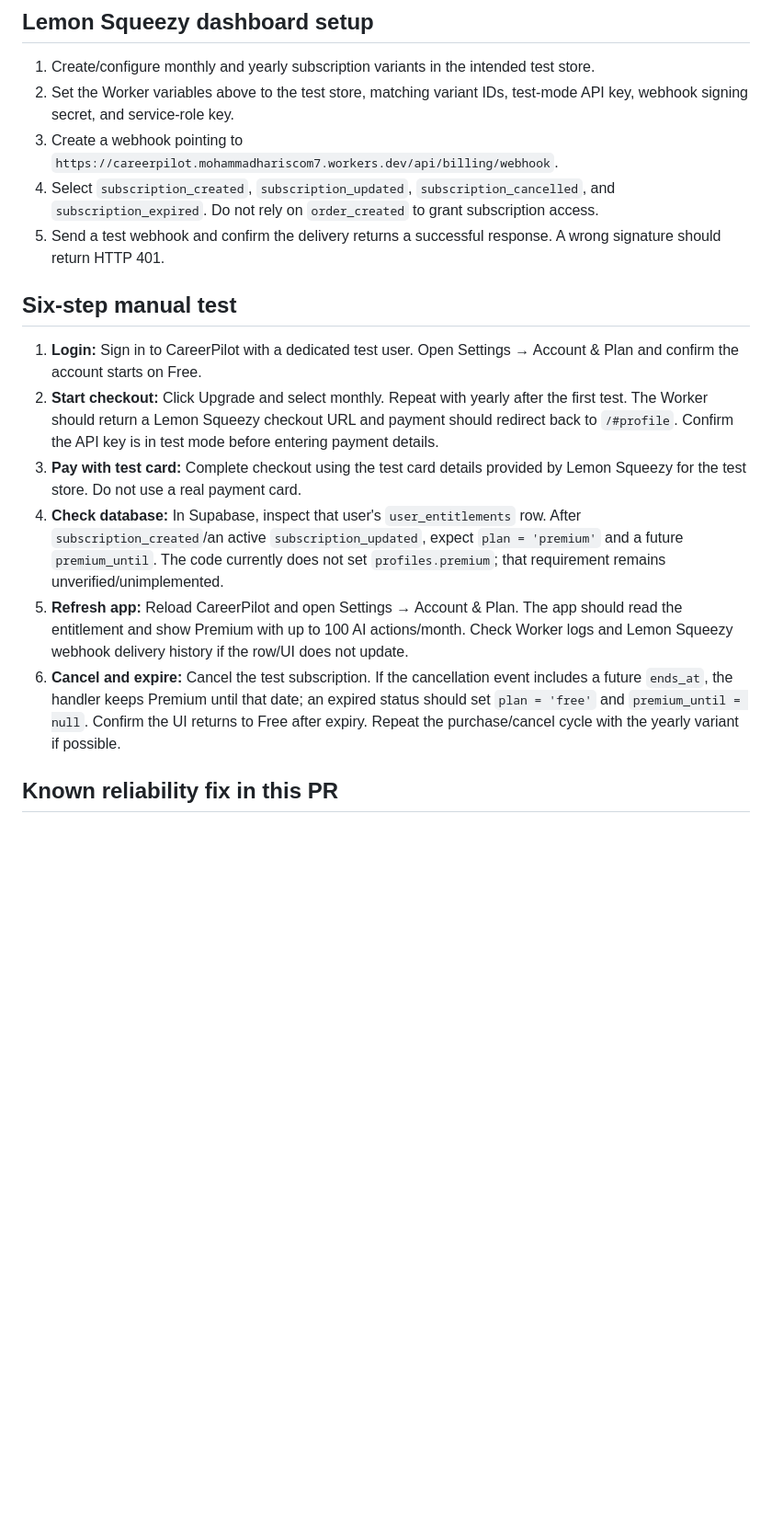
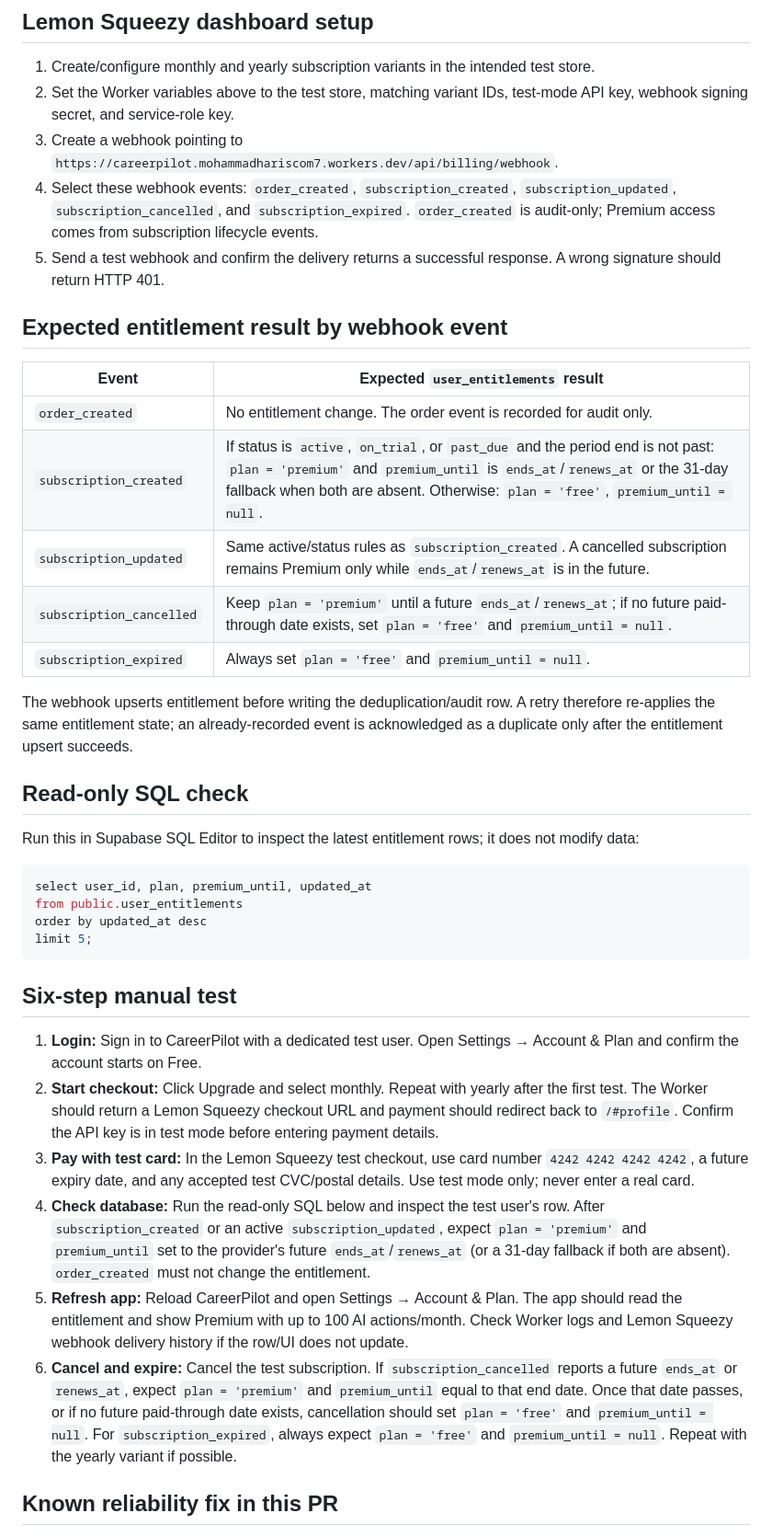
Before and after one commit to haris730/careerpilot, a Markdown page: PAYMENTS_TEST_PLAN.md, the part around one of its changes. Shown at 92% size. GitHub-like rendering; blank space fills up the shorter version.

Commit message:
Document Lemon Squeezy event outcomes and test steps

````diff
--- a/PAYMENTS_TEST_PLAN.md
+++ b/PAYMENTS_TEST_PLAN.md
@@ -28,17 +28,40 @@ Never place the service-role key or webhook secret in browser code.
 1. Create/configure monthly and yearly subscription variants in the intended test store.
 2. Set the Worker variables above to the test store, matching variant IDs, test-mode API key, webhook signing secret, and service-role key.
 3. Create a webhook pointing to `https://careerpilot.mohammadhariscom7.workers.dev/api/billing/webhook`.
-4. Select `subscription_created`, `subscription_updated`, `subscription_cancelled`, and `subscription_expired`. Do not rely on `order_created` to grant subscription access.
+4. Select these webhook events: `order_created`, `subscription_created`, `subscription_updated`, `subscription_cancelled`, and `subscription_expired`. `order_created` is audit-only; Premium access comes from subscription lifecycle events.
 5. Send a test webhook and confirm the delivery returns a successful response. A wrong signature should return HTTP 401.
+
+## Expected entitlement result by webhook event
+
+| Event | Expected `user_entitlements` result |
+|---|---|
+| `order_created` | No entitlement change. The order event is recorded for audit only. |
+| `subscription_created` | If status is `active`, `on_trial`, or `past_due` and the period end is not past: `plan = 'premium'` and `premium_until` is `ends_at`/`renews_at` or the 31-day fallback when both are absent. Otherwise: `plan = 'free'`, `premium_until = null`. |
+| `subscription_updated` | Same active/status rules as `subscription_created`. A cancelled subscription remains Premium only while `ends_at`/`renews_at` is in the future. |
+| `subscription_cancelled` | Keep `plan = 'premium'` until a future `ends_at`/`renews_at`; if no future paid-through date exists, set `plan = 'free'` and `premium_until = null`. |
+| `subscription_expired` | Always set `plan = 'free'` and `premium_until = null`. |
+
+The webhook upserts entitlement before writing the deduplication/audit row. A retry therefore re-applies the same entitlement state; an already-recorded event is acknowledged as a duplicate only after the entitlement upsert succeeds.
+
+## Read-only SQL check
+
+Run this in Supabase SQL Editor to inspect the latest entitlement rows; it does not modify data:
+
+```sql
+select user_id, plan, premium_until, updated_at
+from public.user_entitlements
+order by updated_at desc
+limit 5;
+```
 
 ## Six-step manual test
 
 1. **Login:** Sign in to CareerPilot with a dedicated test user. Open Settings → Account & Plan and confirm the account starts on Free.
 2. **Start checkout:** Click Upgrade and select monthly. Repeat with yearly after the first test. The Worker should return a Lemon Squeezy checkout URL and payment should redirect back to `/#profile`. Confirm the API key is in test mode before entering payment details.
-3. **Pay with test card:** Complete checkout using the test card details provided by Lemon Squeezy for the test store. Do not use a real payment card.
-4. **Check database:** In Supabase, inspect that user's `user_entitlements` row. After `subscription_created`/an active `subscription_updated`, expect `plan = 'premium'` and a future `premium_until`. The code currently does not set `profiles.premium`; that requirement remains unverified/unimplemented.
+3. **Pay with test card:** In the Lemon Squeezy test checkout, use card number `4242 4242 4242 4242`, a future expiry date, and any accepted test CVC/postal details. Use test mode only; never enter a real card.
+4. **Check database:** Run the read-only SQL below and inspect the test user's row. After `subscription_created` or an active `subscription_updated`, expect `plan = 'premium'` and `premium_until` set to the provider's future `ends_at`/`renews_at` (or a 31-day fallback if both are absent). `order_created` must not change the entitlement.
 5. **Refresh app:** Reload CareerPilot and open Settings → Account & Plan. The app should read the entitlement and show Premium with up to 100 AI actions/month. Check Worker logs and Lemon Squeezy webhook delivery history if the row/UI does not update.
-6. **Cancel and expire:** Cancel the test subscription. If the cancellation event includes a future `ends_at`, the handler keeps Premium until that date; an expired status should set `plan = 'free'` and `premium_until = null`. Confirm the UI returns to Free after expiry. Repeat the purchase/cancel cycle with the yearly variant if possible.
+6. **Cancel and expire:** Cancel the test subscription. If `subscription_cancelled` reports a future `ends_at` or `renews_at`, expect `plan = 'premium'` and `premium_until` equal to that end date. Once that date passes, or if no future paid-through date exists, cancellation should set `plan = 'free'` and `premium_until = null`. For `subscription_expired`, always expect `plan = 'free'` and `premium_until = null`. Repeat with the yearly variant if possible.
 
 ## Known reliability fix in this PR
 
````
Also changed, not shown: other parts of PAYMENTS_TEST_PLAN.md (+3 -3 lines).
